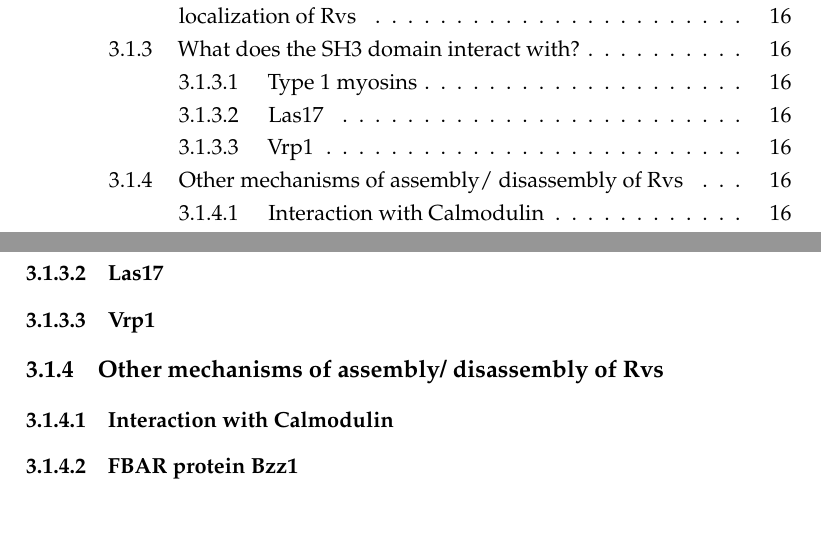
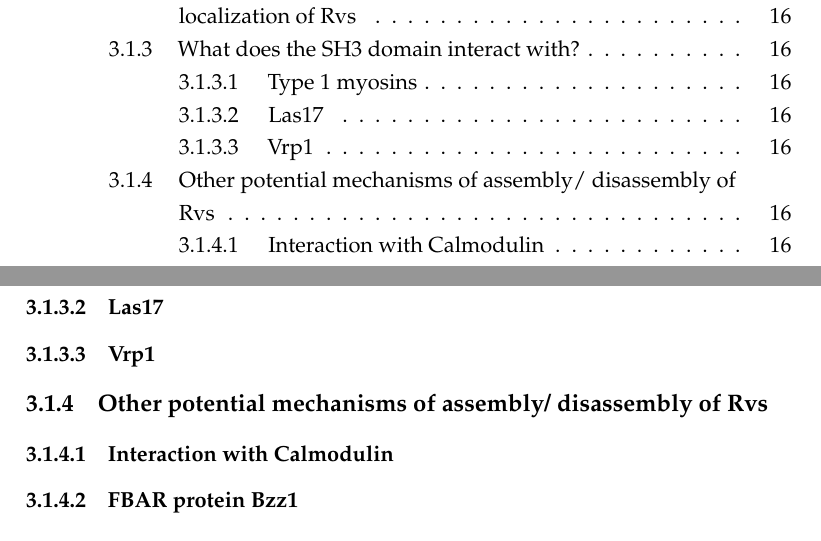
Before and after one commit to deepikaamenon/thesis_2021, a LaTeX thesis (main.tex, which reads Chapters/Results.tex): two parts of pages 12 and 34 of 34, joined at a grey line, cut so that both start at the same text. Compiled offline with pdfLaTeX.

Commit message:
txs auto checkin

```diff
--- a/Chapters/Results.tex
+++ b/Chapters/Results.tex
@@ -18,7 +18,7 @@ role in membrane fi ssion is intercon- nected with actin dynamics (Itoh and De C
 		\subsubsection{Las17}
 		\subsubsection{Vrp1}
 
-	\subsection{Other mechanisms of assembly/ disassembly of Rvs}
+	\subsection{Other potential mechanisms of assembly/ disassembly of Rvs}
 			\subsubsection{Interaction with Calmodulin}
 			\subsubsection{FBAR protein Bzz1}
 
```
